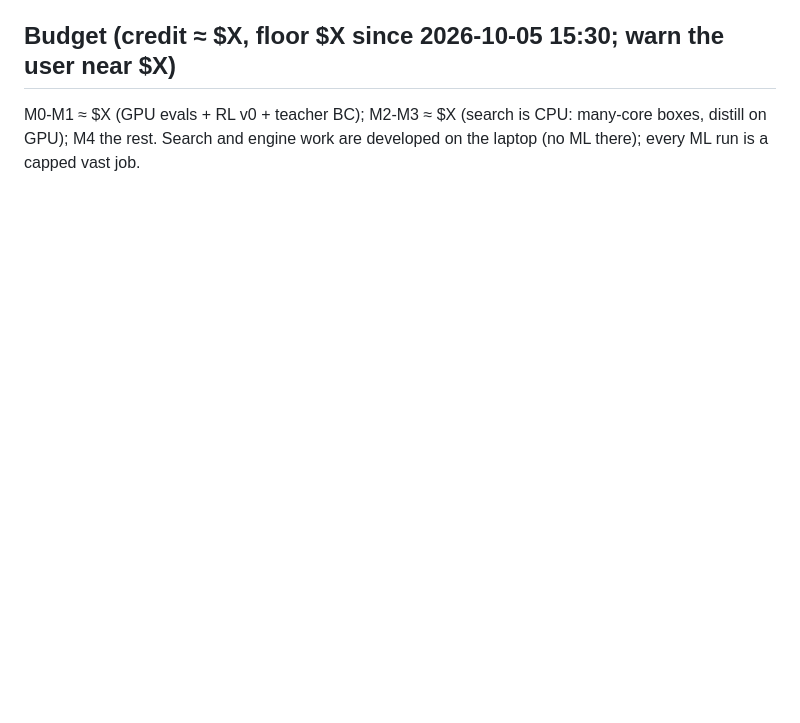
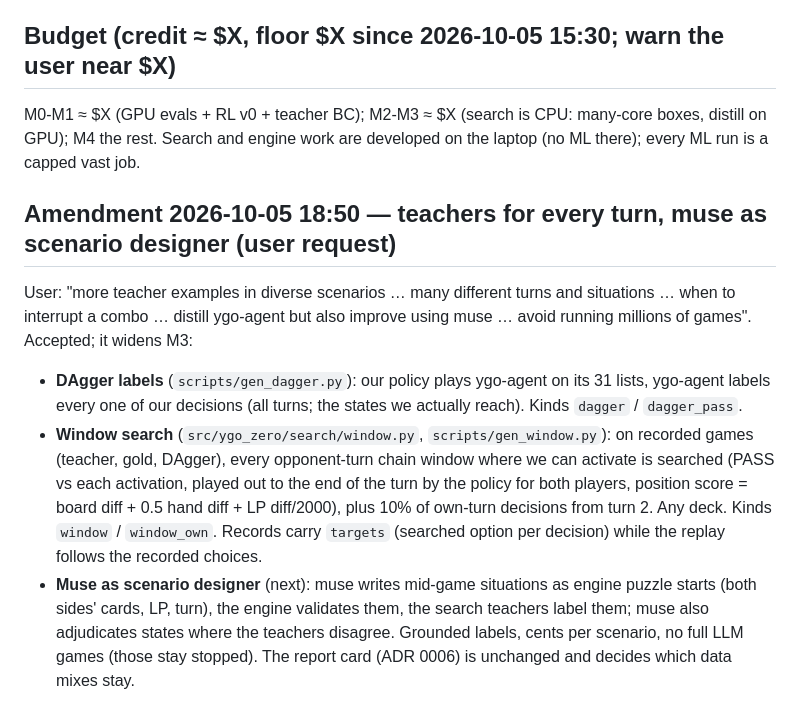
Before and after one commit to chronchi/decklight, a Markdown page: docs/adr/0006-one-strategy.md, the part around the change. GitHub-like rendering; blank space fills up the shorter version.

Commit message:
ADR 0006 amendment: mid-game teachers + muse scenarios; notebook
Co-Authored-By: Claude Opus 5.5 (1M context) <noreply@anthropic.com>
Claude-Session: https://claude.ai/code/session_01HcDGq68iFpD4qKvMidNtWM

```diff
--- a/docs/adr/0006-one-strategy.md
+++ b/docs/adr/0006-one-strategy.md
@@ -53,3 +53,18 @@ Never self-play win rate. A step "worked" only if the report card says so.
 ## Budget (credit ≈ $X, floor $X since 2026-10-05 15:30; warn the user near $X)
 M0-M1 ≈ $X (GPU evals + RL v0 + teacher BC); M2-M3 ≈ $X (search is CPU: many-core boxes, distill on GPU);
 M4 the rest. Search and engine work are developed on the laptop (no ML there); every ML run is a capped vast job.
+
+## Amendment 2026-10-05 18:50 — teachers for every turn, muse as scenario designer (user request)
+User: "more teacher examples in diverse scenarios … many different turns and situations … when to interrupt a combo
+… distill ygo-agent but also improve using muse … avoid running millions of games". Accepted; it widens M3:
+- **DAgger labels** (`scripts/gen_dagger.py`): our policy plays ygo-agent on its 31 lists, ygo-agent labels every
+  one of our decisions (all turns; the states we actually reach). Kinds `dagger` / `dagger_pass`.
+- **Window search** (`src/ygo_zero/search/window.py`, `scripts/gen_window.py`): on recorded games (teacher, gold,
+  DAgger), every opponent-turn chain window where we can activate is searched (PASS vs each activation, played out to
+  the end of the turn by the policy for both players, position score = board diff + 0.5 hand diff + LP diff/2000),
+  plus 10% of own-turn decisions from turn 2. Any deck. Kinds `window` / `window_own`. Records carry `targets`
+  (searched option per decision) while the replay follows the recorded choices.
+- **Muse as scenario designer** (next): muse writes mid-game situations as engine puzzle starts (both sides' cards,
+  LP, turn), the engine validates them, the search teachers label them; muse also adjudicates states where the
+  teachers disagree. Grounded labels, cents per scenario, no full LLM games (those stay stopped).
+The report card (ADR 0006) is unchanged and decides which data mixes stay.
```
